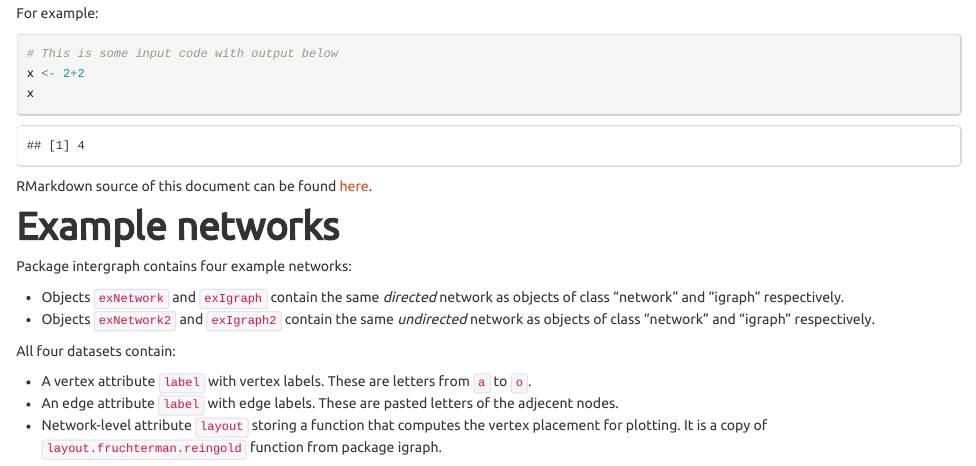
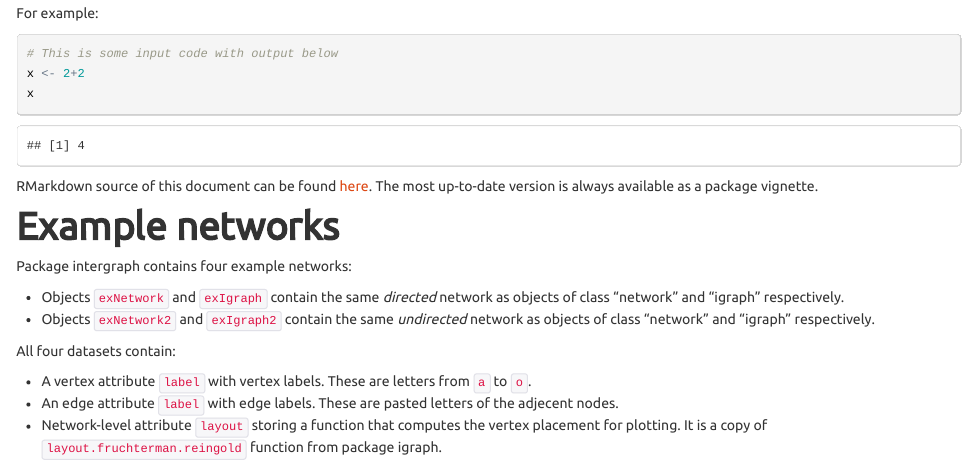
Before and after one commit to mbojan/intergraph, an R Markdown document (howto.Rmd): the page in a window 1100 px wide, from 500 px down. The pictures show the output file howto.html that the author committed with the source, opened offline.

Commit message:
Added info about package vignette

````diff
--- a/howto.Rmd
+++ b/howto.Rmd
@@ -37,6 +37,7 @@ x
 ```
 
 RMarkdown source of this document can be found [here](howto.Rmd).
+The most up-to-date version is always available as a package vignette.
 
 
 
````
Also changed, not shown: howto.html.
